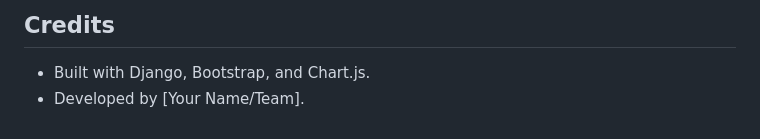
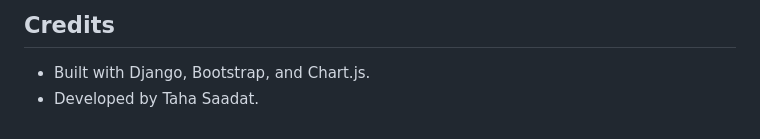
Before and after one commit to TahaSaadat680/complaint_portal, a Markdown page: README.md, the part around the change. Rendered like a GitHub page.

```diff
--- a/README.md
+++ b/README.md
@@ -141,4 +141,4 @@ MIT License (or your preferred license)
 ## Credits
 
 - Built with Django, Bootstrap, and Chart.js.
-- Developed by [Your Name/Team].
+- Developed by Taha Saadat.
```
